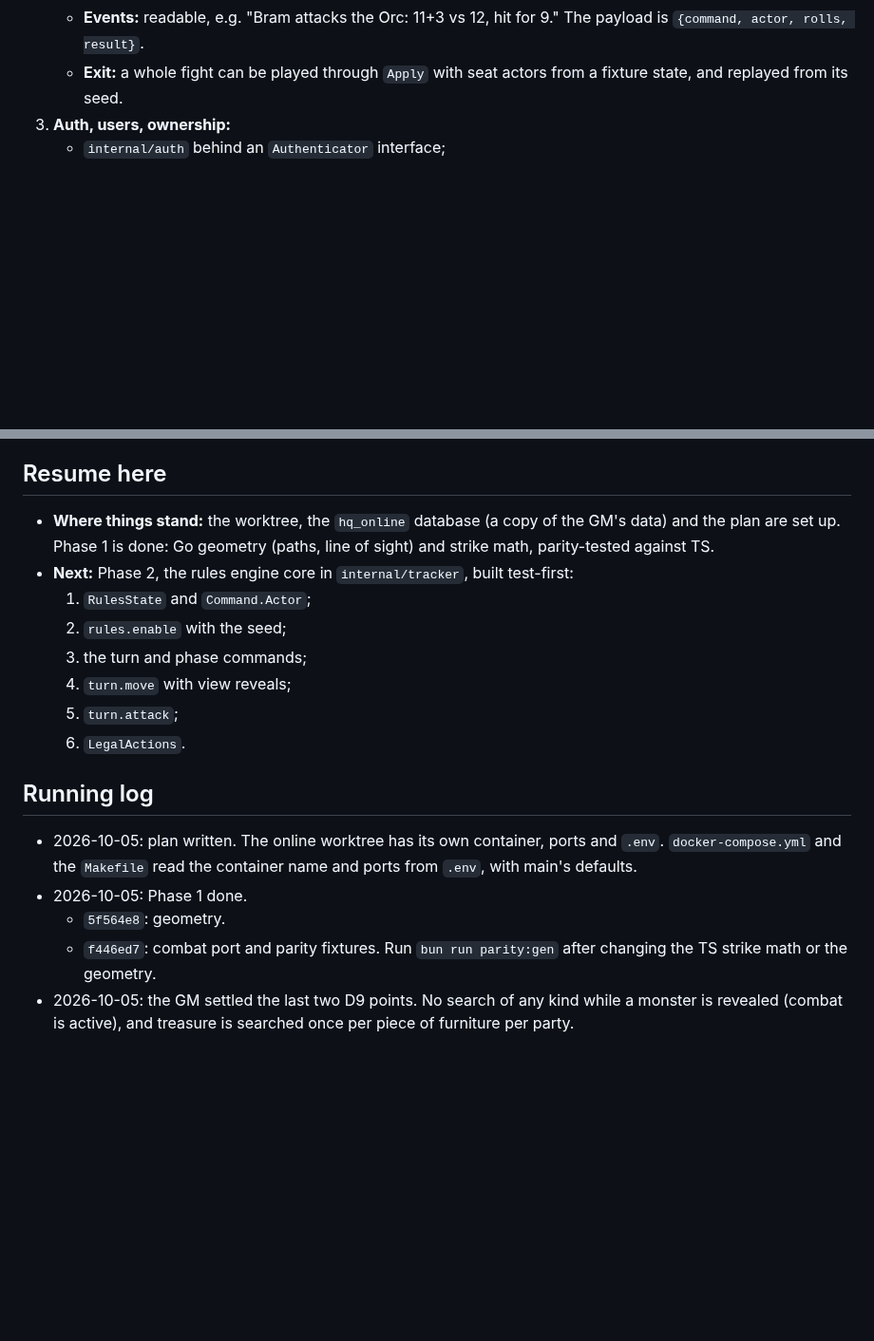
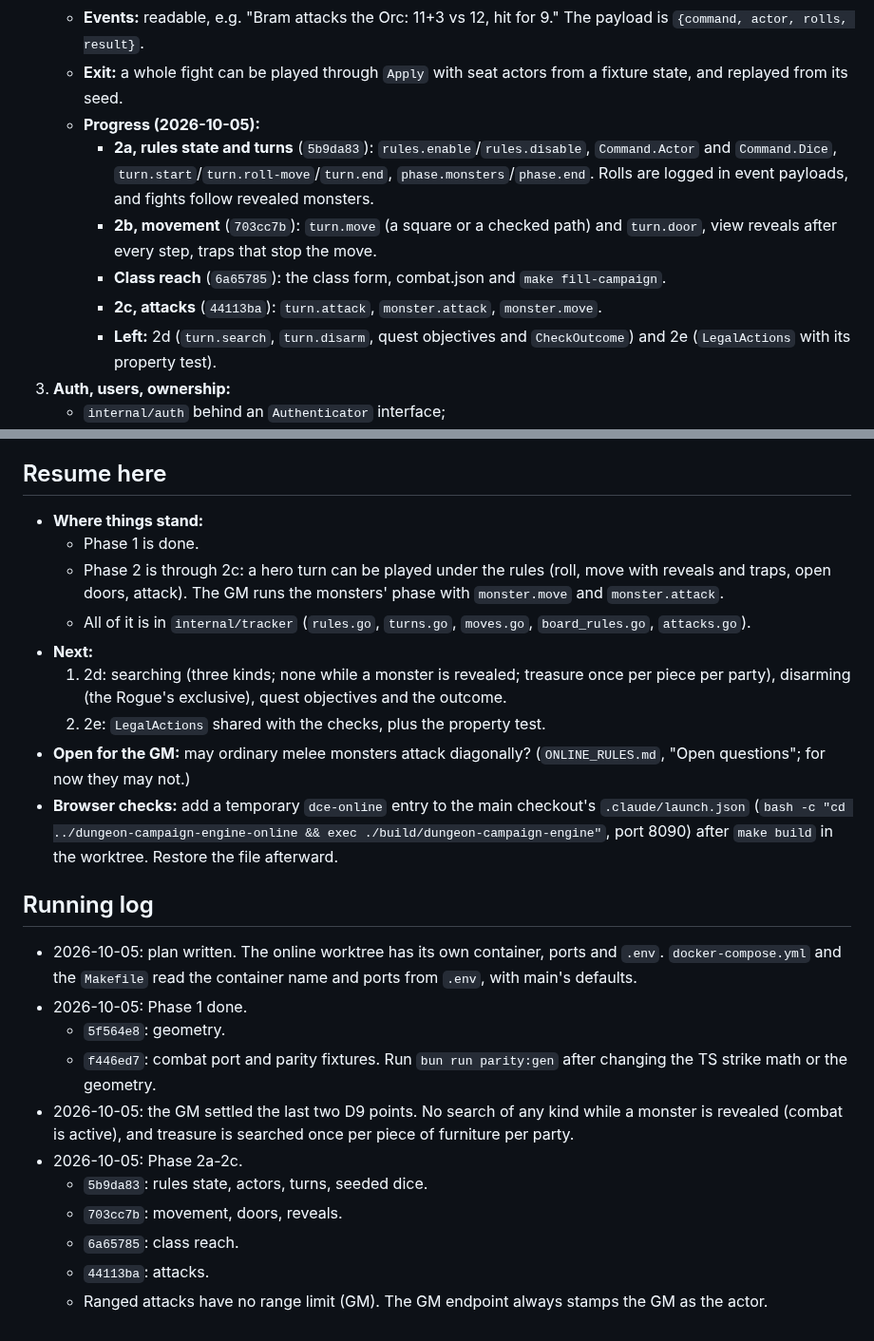
Before and after one commit to Ko-stant/dungeon-campaign-engine, a Markdown page: docs/ONLINE_AND_RULES_PLAN.md, 2 parts joined by grey strips. Shown at 95% size. GitHub-like rendering; blank space fills up the shorter version.

Commit message:
Docs: record the Phase 2a-2c commits
Co-Authored-By: Claude Opus 5.5 <noreply@anthropic.com>

```diff
--- a/docs/ONLINE_AND_RULES_PLAN.md
+++ b/docs/ONLINE_AND_RULES_PLAN.md
@@ -103,6 +103,16 @@ Each phase lands in a few sessions, is test-first, and records its commits here.
      `{command, actor, rolls, result}`.
    - **Exit:** a whole fight can be played through `Apply` with seat actors from a fixture
      state, and replayed from its seed.
+   - **Progress (2026-10-05):**
+     - **2a, rules state and turns** (`5b9da83`): `rules.enable`/`rules.disable`, `Command.Actor`
+       and `Command.Dice`, `turn.start`/`turn.roll-move`/`turn.end`, `phase.monsters`/`phase.end`.
+       Rolls are logged in event payloads, and fights follow revealed monsters.
+     - **2b, movement** (`703cc7b`): `turn.move` (a square or a checked path) and `turn.door`,
+       view reveals after every step, traps that stop the move.
+     - **Class reach** (`6a65785`): the class form, combat.json and `make fill-campaign`.
+     - **2c, attacks** (`44113ba`): `turn.attack`, `monster.attack`, `monster.move`.
+     - **Left:** 2d (`turn.search`, `turn.disarm`, quest objectives and `CheckOutcome`) and 2e
+       (`LegalActions` with its property test).
 3. **Auth, users, ownership:**
    - `internal/auth` behind an `Authenticator` interface;
    - `app_user` and `user_session` tables, and `owner_id` on campaigns, boards, quests, custom
@@ -168,16 +178,23 @@ Each phase lands in a few sessions, is test-first, and records its commits here.
 13. **Generated campaigns:** packs generated against the same validators.
 
 ## Resume here
-- **Where things stand:** the worktree, the `hq_online` database (a copy of the GM's data) and
-  the plan are set up. Phase 1 is done: Go geometry (paths, line of sight) and strike math,
-  parity-tested against TS.
-- **Next:** Phase 2, the rules engine core in `internal/tracker`, built test-first:
-  1. `RulesState` and `Command.Actor`;
-  2. `rules.enable` with the seed;
-  3. the turn and phase commands;
-  4. `turn.move` with view reveals;
-  5. `turn.attack`;
-  6. `LegalActions`.
+- **Where things stand:**
+  - Phase 1 is done.
+  - Phase 2 is through 2c: a hero turn can be played under the rules (roll, move with reveals
+    and traps, open doors, attack). The GM runs the monsters' phase with `monster.move` and
+    `monster.attack`.
+  - All of it is in `internal/tracker` (`rules.go`, `turns.go`, `moves.go`, `board_rules.go`,
+    `attacks.go`).
+- **Next:**
+  1. 2d: searching (three kinds; none while a monster is revealed; treasure once per piece per
+     party), disarming (the Rogue's exclusive), quest objectives and the outcome.
+  2. 2e: `LegalActions` shared with the checks, plus the property test.
+- **Open for the GM:** may ordinary melee monsters attack diagonally? (`ONLINE_RULES.md`, "Open
+  questions"; for now they may not.)
+- **Browser checks:** add a temporary `dce-online` entry to the main checkout's
+  `.claude/launch.json` (`bash -c "cd ../dungeon-campaign-engine-online && exec
+  ./build/dungeon-campaign-engine"`, port 8090) after `make build` in the worktree. Restore the
+  file afterward.
 
 ## Running log
 - 2026-10-05: plan written. The online worktree has its own container, ports and `.env`.
@@ -189,3 +206,10 @@ Each phase lands in a few sessions, is test-first, and records its commits here.
     strike math or the geometry.
 - 2026-10-05: the GM settled the last two D9 points. No search of any kind while a monster is
   revealed (combat is active), and treasure is searched once per piece of furniture per party.
+- 2026-10-05: Phase 2a-2c.
+  - `5b9da83`: rules state, actors, turns, seeded dice.
+  - `703cc7b`: movement, doors, reveals.
+  - `6a65785`: class reach.
+  - `44113ba`: attacks.
+  - Ranged attacks have no range limit (GM). The GM endpoint always stamps the GM as the
+    actor.
```
Also changed, not shown: other parts of docs/ONLINE_AND_RULES_PLAN.md (+1 -1 lines).
